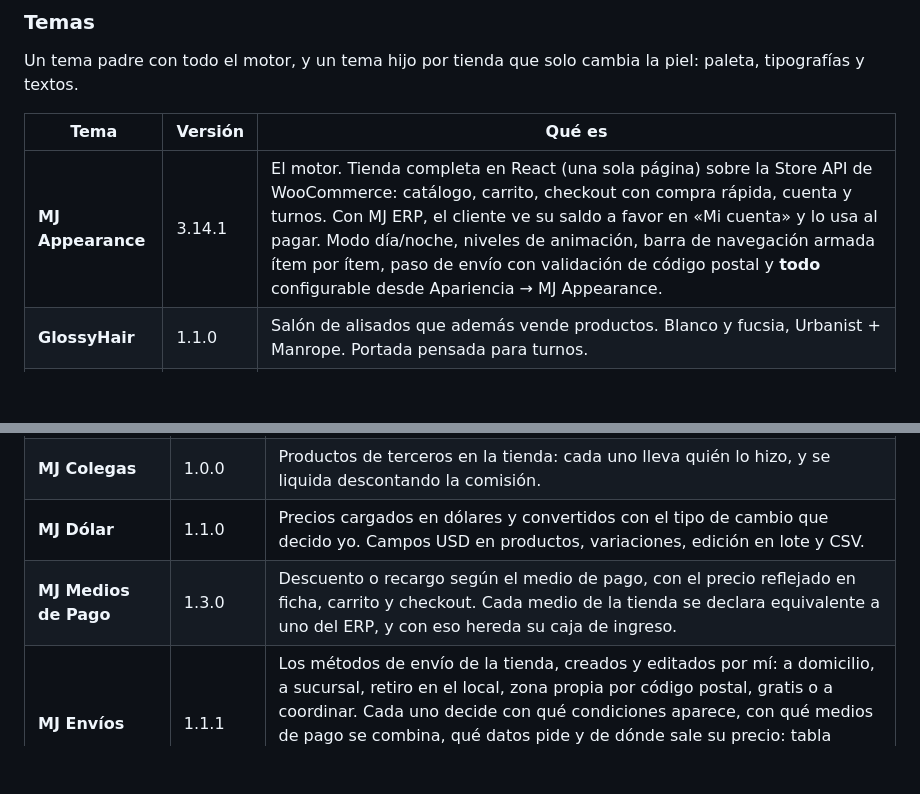
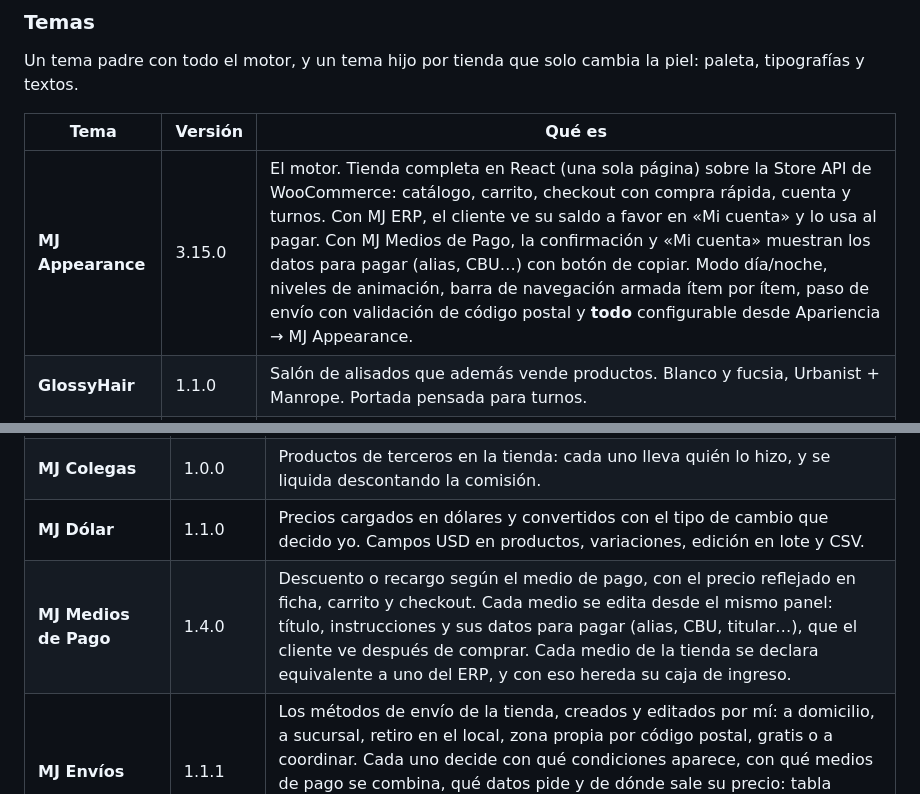
Before and after one commit to Manzaniita/mj-family, a Markdown page: README.md, 2 parts joined by grey strips. Drawn GitHub-style; blank space fills up the shorter version.

Commit message:
Documentación al día: datos para pagar (MJ Medios de Pago 1.4.0, MJ Appearance 3.15.0)
Co-Authored-By: Claude Opus 5 (1M context) <noreply@anthropic.com>

```diff
--- a/README.md
+++ b/README.md
@@ -18,7 +18,7 @@ piel: paleta, tipografías y textos.
 
 | Tema | Versión | Qué es |
 | --- | --- | --- |
-| **MJ Appearance** | 3.14.1 | El motor. Tienda completa en React (una sola página) sobre la Store API de WooCommerce: catálogo, carrito, checkout con compra rápida, cuenta y turnos. Con MJ ERP, el cliente ve su saldo a favor en «Mi cuenta» y lo usa al pagar. Modo día/noche, niveles de animación, barra de navegación armada ítem por ítem, paso de envío con validación de código postal y **todo** configurable desde Apariencia → MJ Appearance. |
+| **MJ Appearance** | 3.15.0 | El motor. Tienda completa en React (una sola página) sobre la Store API de WooCommerce: catálogo, carrito, checkout con compra rápida, cuenta y turnos. Con MJ ERP, el cliente ve su saldo a favor en «Mi cuenta» y lo usa al pagar. Con MJ Medios de Pago, la confirmación y «Mi cuenta» muestran los datos para pagar (alias, CBU…) con botón de copiar. Modo día/noche, niveles de animación, barra de navegación armada ítem por ítem, paso de envío con validación de código postal y **todo** configurable desde Apariencia → MJ Appearance. |
 | **GlossyHair** | 1.1.0 | Salón de alisados que además vende productos. Blanco y fucsia, Urbanist + Manrope. Portada pensada para turnos. |
 | **Yamana** | 1.1.0 | Tejidos artesanales y cursos. Lino y terracota, Fraunces + Nunito. Incluye el proyecto colectivo "Entre Hilos". |
 | **MJ Atelier** | 1.1.0 | Tienda editorial de lujo. Marfil y bronce, Fraunces + Manrope, movimiento cinematográfico. |
@@ -35,7 +35,7 @@ como paletas que se aplican con un botón y después se editan campo por campo.
 | **MJ Turnos Online** | 1.1.0 | Reserva de turnos con seña, fichas técnicas por visita y panel de agenda para quien atiende. |
 | **MJ Colegas** | 1.0.0 | Productos de terceros en la tienda: cada uno lleva quién lo hizo, y se liquida descontando la comisión. |
 | **MJ Dólar** | 1.1.0 | Precios cargados en dólares y convertidos con el tipo de cambio que decido yo. Campos USD en productos, variaciones, edición en lote y CSV. |
-| **MJ Medios de Pago** | 1.3.0 | Descuento o recargo según el medio de pago, con el precio reflejado en ficha, carrito y checkout. Cada medio de la tienda se declara equivalente a uno del ERP, y con eso hereda su caja de ingreso. |
+| **MJ Medios de Pago** | 1.4.0 | Descuento o recargo según el medio de pago, con el precio reflejado en ficha, carrito y checkout. Cada medio se edita desde el mismo panel: título, instrucciones y sus datos para pagar (alias, CBU, titular…), que el cliente ve después de comprar. Cada medio de la tienda se declara equivalente a uno del ERP, y con eso hereda su caja de ingreso. |
 | **MJ Envíos** | 1.1.1 | Los métodos de envío de la tienda, creados y editados por mí: a domicilio, a sucursal, retiro en el local, zona propia por código postal, gratis o a coordinar. Cada uno decide con qué condiciones aparece, con qué medios de pago se combina, qué datos pide y de dónde sale su precio: tabla propia, precio fijo o cotización en vivo con Vía Cargo, Andreani o Correo Argentino. |
 | **MJ ERP** | 1.19.1 | Ventas (propias y de la tienda), clientes, costeo, compras, proveedores, stock y consignación, con portal para consignatarios. La venta se carga como en un mostrador en la compu y en cinco pasos en el celular. Lleva la entrega —envío, punto de encuentro, en mano— y el pedido en WooCommerce se emite solo, con su descuento de stock, cuando la venta se cobra o se entrega. Cada medio de pago tiene su caja de ingreso, y el precio sugerido se redondea como lo publica la tienda. Los productos de una venta sin cobrar se corrigen desde su detalle —stock y pedido incluidos— y cada venta lleva su historial. Una venta cobrada acepta devoluciones, cambios y garantías: la plata queda como saldo a favor del cliente (en la moneda en que pagó, y lo usa al pagar en la tienda) o se le devuelve; desde Clientes se le suma o resta a mano, con motivo y la venta a la que se refiere, o se usa para pagar lo que debe, y lo fallado espera en RMA hasta volver al stock o darse de baja como pérdida por garantías. El pedido de WooCommerce sigue a la venta: cobrada queda procesando y, entregada, completado. |
 | **MJ Optimizador de Imágenes** | 1.1.0 | Achica y convierte las imágenes en mi propio servidor, sin límites ni créditos. |
```
Also changed, not shown: CONFIGURACION.md (+3 -1 lines), PRUEBAS-EN-LA-TIENDA.md (+24 -0 lines).
